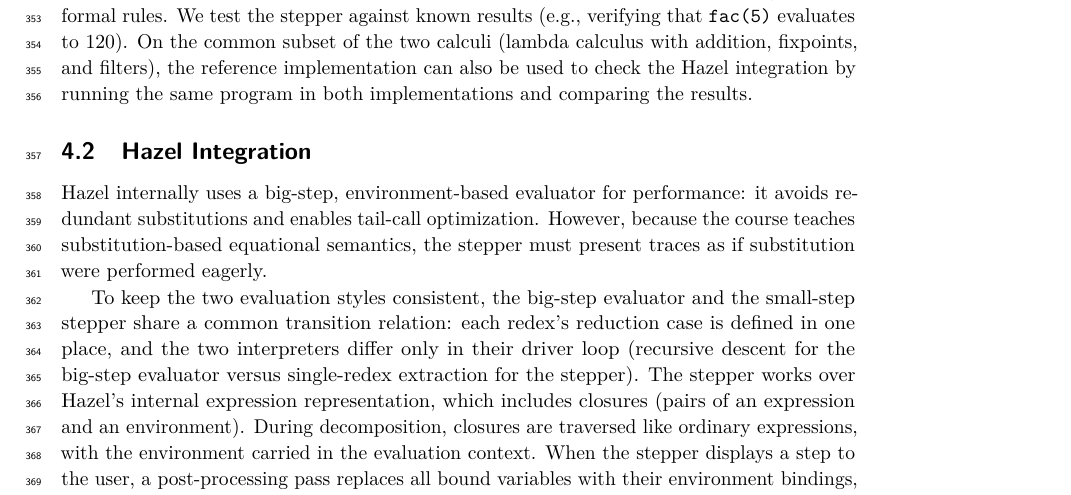
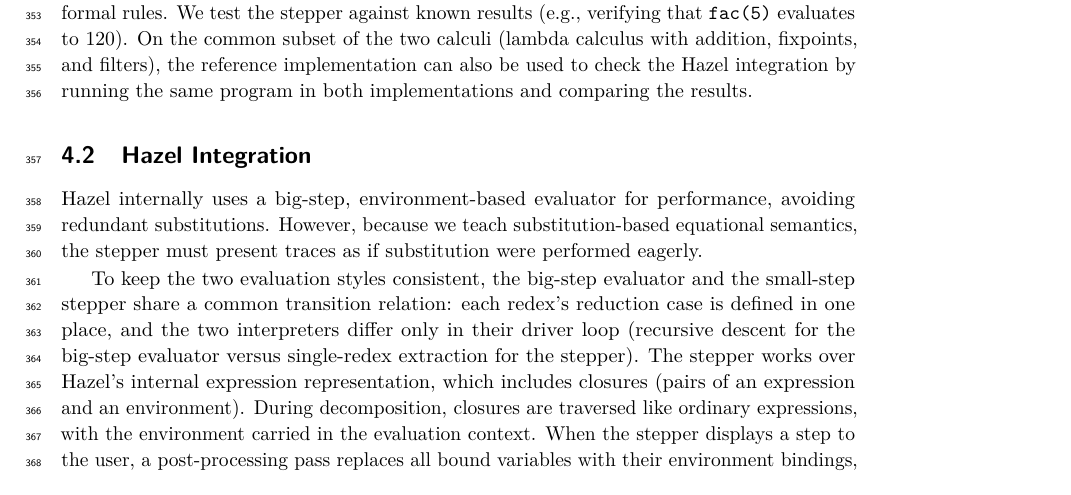
Before and after one commit to fplab/stepper-papers, a LaTeX paper (main.tex, which reads implementation.tex): part of page 15 of 25, cut so that both start at the same text. Compiled offline with pdfLaTeX.

Commit message:
Sync from overleaf

```diff
--- a/implementation.tex
+++ b/implementation.tex
@@ -35,10 +35,9 @@
 \subsection{Hazel Integration}\label{sec:impl-hazel}
 
 Hazel internally uses a big-step, environment-based evaluator for
-performance: it avoids redundant substitutions and enables tail-call
-optimization. However, because the course teaches substitution-based
-equational semantics, the stepper must present traces as if
-substitution were performed eagerly.
+performance, avoiding redundant substitutions. However, because we
+teach substitution-based equational semantics, the stepper must present
+traces as if substitution were performed eagerly.
 
 To keep the two evaluation styles consistent, the big-step evaluator
 and the small-step stepper share a common transition relation: each
```
Also changed, not shown: filter.tex (+1 -3 lines).
